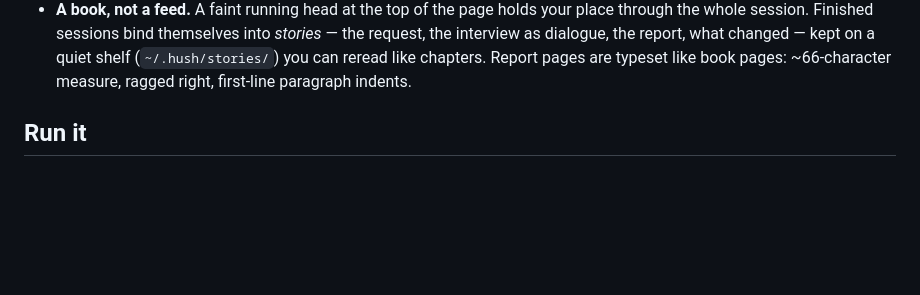
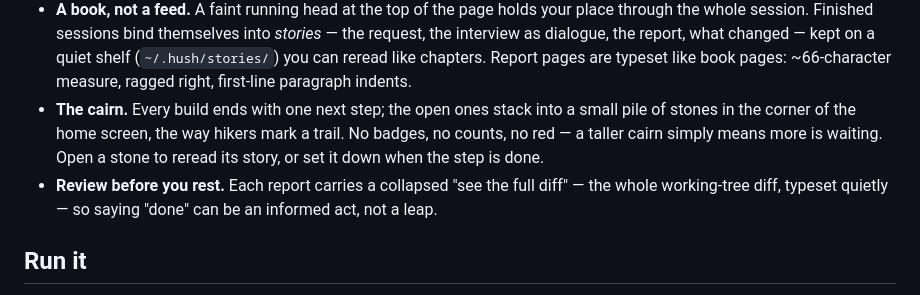
Before and after one commit to jross787/hush, a Markdown page: README.md, the part around the change. Rendered like a GitHub page; blank space fills up the shorter version.

Commit message:
README: cairn and diff-review principles
Co-Authored-By: Claude Fable 5 <noreply@anthropic.com>

```diff
--- a/README.md
+++ b/README.md
@@ -39,6 +39,14 @@ Design principles:
   changed — kept on a quiet shelf (`~/.hush/stories/`) you can reread like
   chapters. Report pages are typeset like book pages: ~66-character measure,
   ragged right, first-line paragraph indents.
+- **The cairn.** Every build ends with one next step; the open ones stack
+  into a small pile of stones in the corner of the home screen, the way
+  hikers mark a trail. No badges, no counts, no red — a taller cairn simply
+  means more is waiting. Open a stone to reread its story, or set it down
+  when the step is done.
+- **Review before you rest.** Each report carries a collapsed "see the full
+  diff" — the whole working-tree diff, typeset quietly — so saying "done"
+  can be an informed act, not a leap.
 
 ## Run it
 
```
